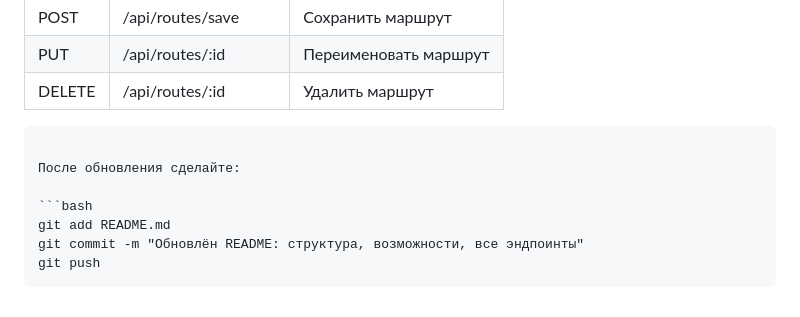
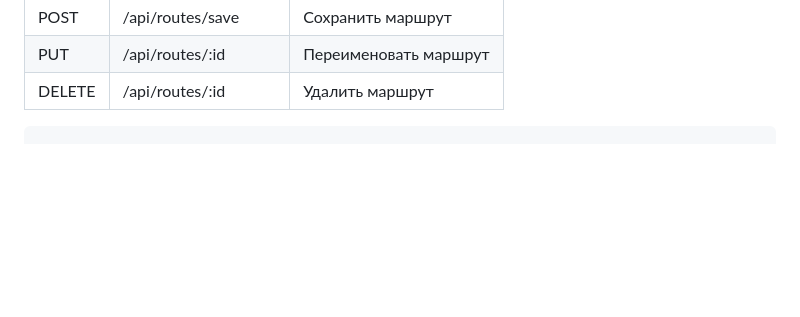
Before and after one commit to Xren2233/routeai, a Markdown page: README.md, the part around the change. Drawn GitHub-style; blank space fills up the shorter version.

Commit message:
Обновлён README: структура, возможности, все эндпоинты

````diff
--- a/README.md
+++ b/README.md
@@ -97,11 +97,3 @@ docker-compose up --build
 | PUT    | /api/routes/:id        | Переименовать маршрут       |
 | DELETE | /api/routes/:id        | Удалить маршрут             |
 ```
-
-После обновления сделайте:
-
-```bash
-git add README.md
-git commit -m "Обновлён README: структура, возможности, все эндпоинты"
-git push
-```
````
